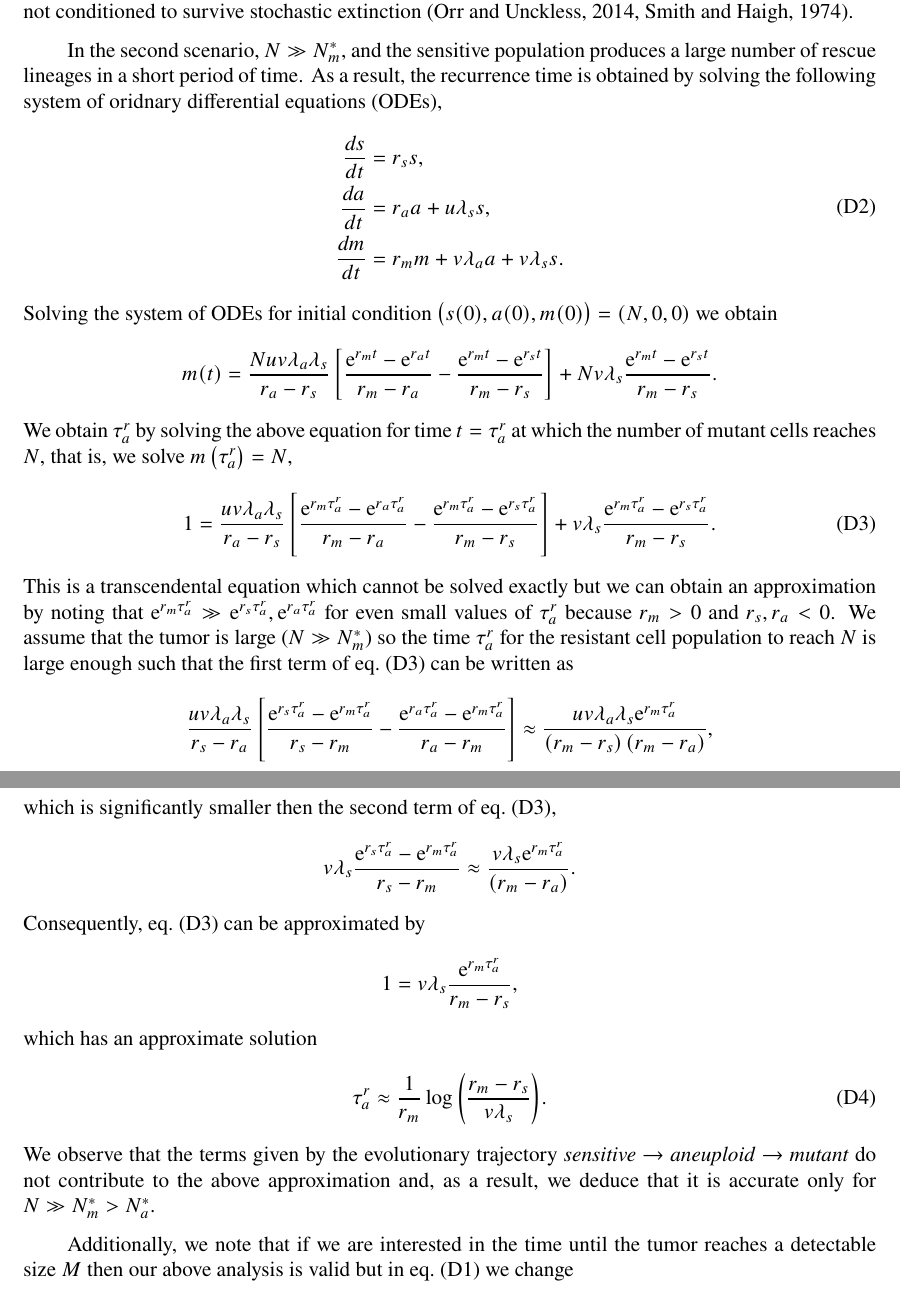
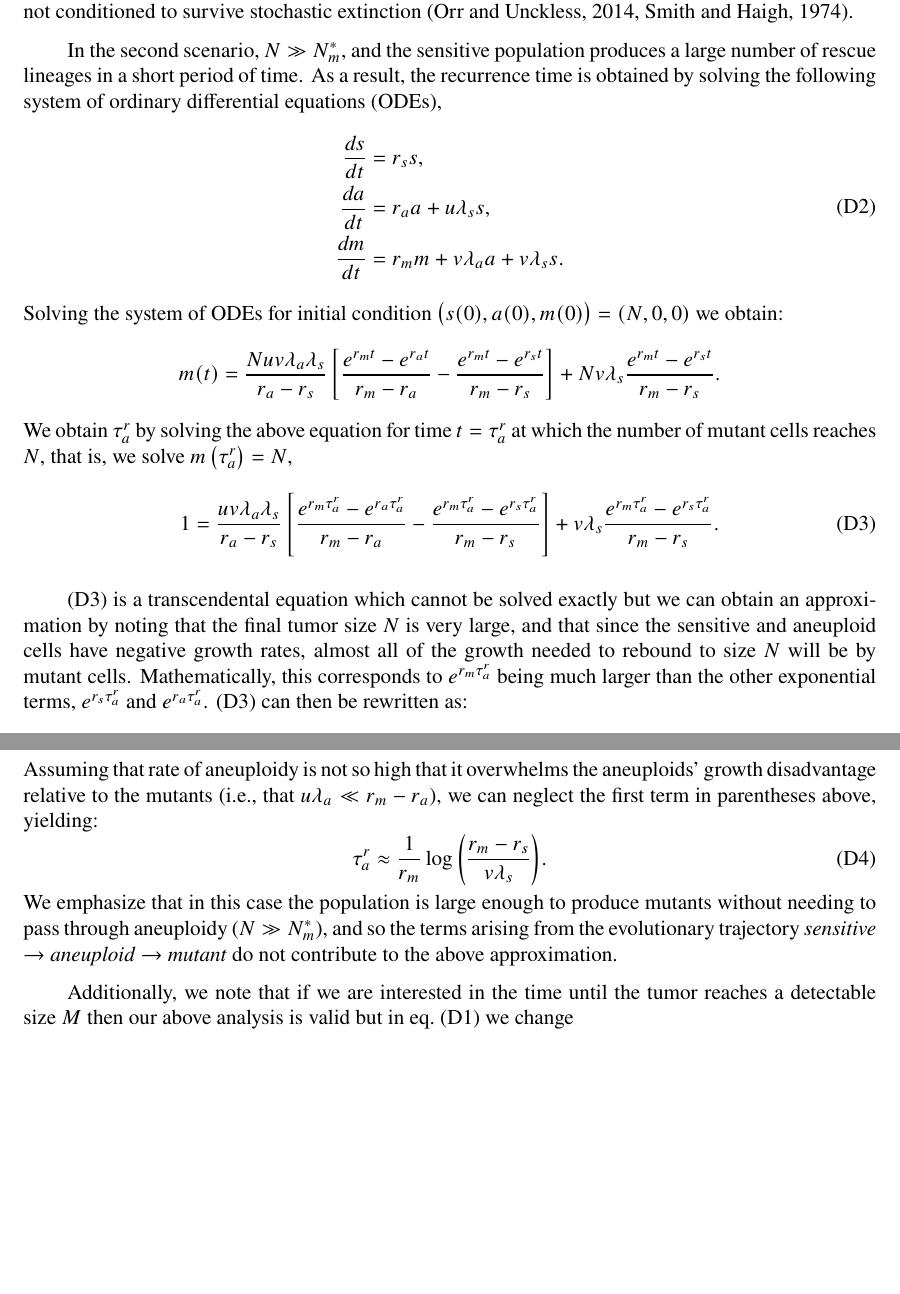
Before and after one commit to yoavram-lab/EvolutionaryRescue, a LaTeX paper (ms.tex): two parts of pages 34 and 35 of 48, joined at a grey line, cut so that both start at the same text, the shorter picture padded with empty space. Compiled offline with pdfLaTeX.

Commit message:
edited appendix D

```diff
--- a/ms.tex
+++ b/ms.tex
@@ -95,7 +95,7 @@ headheight=12pt
 % Remus commands
 \newcommand{\x}{{\bf x}}
 \renewcommand{\d}{{\rm d}}
-\newcommand{\e}{{\rm e}}
+\newcommand{\e}{e}
 \newcommand{\erfc}{{\rm erfc}}
 \newcommand{\ii}{{\rm i}}
 
@@ -1073,7 +1074,7 @@ As a result, the recurrence time is given by~\citep{avanzini2019cancer}
 The factor $p_m$ in the second term of \cref{meanproliferationtime} occurs because the lineage is conditioned to survive stochastic extinction and the time to reach $N$ is shorter compared to the scenario where the lineage is not conditioned to survive stochastic extinction~\citep{orr2014population,smith1974hitch}. % change 35
 
 In the second scenario, $N\gg N_m^*$, and the sensitive population produces a large number of rescue lineages in a short period of time.
-As a result, the recurrence time is obtained by solving the following system of oridnary differential equations (ODEs),
+As a result, the recurrence time is obtained by solving the following system of ordinary differential equations (ODEs),
 \begin{equation}\label{detODE}
 \begin{aligned}
 \frac{ds}{dt}&=\Delta_ss,\\
@@ -1089,25 +1090,19 @@ We obtain $\tau_a^r$ by solving the above equation for time $t=\tau_a^r$ at whic
 \begin{equation}\label{eq:t2det2024}
 1 = \frac{u v \lambda_a \lambda_s}{\Delta_a - \Delta_s}\left[ \frac{\e^{\Delta_m \tau_a^r} - \e^{\Delta_a \tau_a^r}}{\Delta_m - \Delta_a} - \frac{\e^{\Delta_m \tau_a^r} - \e^{\Delta_s \tau_a^r}}{\Delta_m - \Delta_s} \right] + v \lambda_s \frac{\e^{\Delta_m \tau_a^r} - \e^{\Delta_s \tau_a^r}}{\Delta_m - \Delta_s}.
 \end{equation}
-This is a transcendental equation which cannot be solved exactly but we can obtain an approximation by noting that $\e^{\Delta_m \tau_a^r} \gg\e^{\Delta_s \tau_a^r},\e^{\Delta_a \tau_a^r}$ for even small values of $\tau_a^r$ because $\Delta_m>0$ and $\Delta_s,\Delta_a<0$.
-We assume that the tumor is large ($N\gg N_m^*$) % REMUS you assumed N\gg N_m^* not N\gg N_a^* FIXED
-so the time $\tau_a^r$ for the resistant cell population to reach $N$ is large enough such that the first term of \cref{eq:t2det2024} can be written as
-\begin{align*}
-\frac{uv\lambda_a\lambda_s}{\Delta_s-\Delta_a}\left[\frac{\e^{\Delta_s\tau_a^r}-\e^{\Delta_m\tau_a^r}}{\Delta_s-\Delta_m}-\frac{\e^{\Delta_a\tau_a^r}-\e^{\Delta_m\tau_a^r}}{\Delta_a-\Delta_m}\right]\approx\frac{uv\lambda_a\lambda_s\e^{\Delta_m\tau_a^r}}{\left(\Delta_m-\Delta_s\right)\left(\Delta_m-\Delta_a\right)} ,
-\end{align*}
-which is significantly smaller then the second term of \cref{eq:t2det2024},
-\begin{align*}
-v\lambda_s\frac{\e^{\Delta_s\tau_a^r}-\e^{\Delta_m\tau_a^r}}{\Delta_s-\Delta_m}\approx\frac{v\lambda_s\e^{\Delta_m\tau_a^r}}{\left(\Delta_m-\Delta_a\right)} .
-\end{align*}
-Consequently, \cref{eq:t2det2024} can be approximated by
-\begin{equation*}
-1=v\lambda_s\frac{\e^{\Delta_m\tau_a^r}}{\Delta_m - \Delta_s},
-\end{equation*}
-which has an approximate solution
+
+\eqref{eq:t2det2024} is a transcendental equation which cannot be solved exactly but we can obtain an approximation by noting that the final tumor size $N$ is very large, and that since the sensitive and aneuploid cells have negative growth rates, almost all of the growth needed to rebound to size $N$ will be by mutant cells.
+Mathematically, this corresponds to $\e^{\Delta_m \tau_a^r}$ being much larger than the other exponential terms,  $\e^{\Delta_s \tau_a^r}$ and $\e^{\Delta_a \tau_a^r}$.
+\eqref{eq:t2det2024} can then be rewritten as:
+\[
+	1 \approx \frac{v \lambda_s e^{\Delta_m \tau_a^r}}{\Delta_m - \Delta_s}
+	\left(\frac{u \lambda_a}{\Delta_m - \Delta_a} + 1\right).
+\]
+Assuming that rate of aneuploidy is not so high that it overwhelms the aneuploids' growth disadvantage relative to the mutants (i.e., that $u \lambda_a \ll \Delta_m - \Delta_a$), we can neglect the first term in parentheses above, yielding:
 \begin{equation}\label{eq:t2det}
 \tau_a^r\approx\frac{1}{\Delta_m}\log{\left(\frac{\Delta_m-\Delta_s}{v\lambda_s}\right)}.
 \end{equation}
-We observe that the terms given by the evolutionary trajectory \textit{sensitive} $\rightarrow$ \textit{aneuploid} $\rightarrow$ \textit{mutant} do not contribute to the above approximation and, as a result, we deduce that it is accurate only for $N \gg N_m^* > N_a^*$. %change 9
+We emphasize that in this case the population is large enough to produce mutants without needing to pass through aneuploidy ($N \gg N_m^*$), and so  the terms arising from the evolutionary trajectory \textit{sensitive} $\rightarrow$ \textit{aneuploid} $\rightarrow$ \textit{mutant} do not contribute to the above approximation. %change 9
 
 Additionally, we note that if we are interested in the time until the tumor reaches a detectable size $M$ then our above analysis is valid but in \cref{meanproliferationtime} we change
 \begin{align}\label{meanproliferationtime2}
```
Also changed, not shown: ms.pdf, ms.tex (6 more changed lines).
